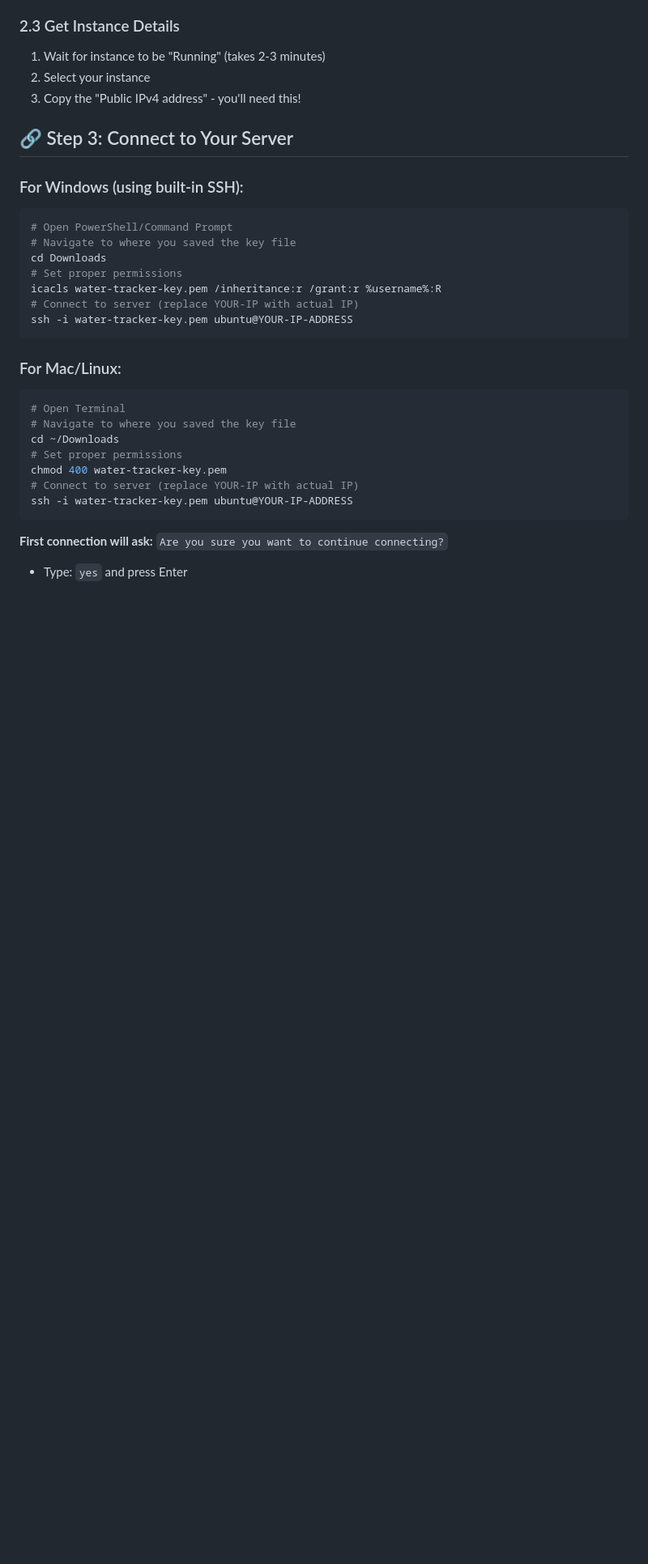
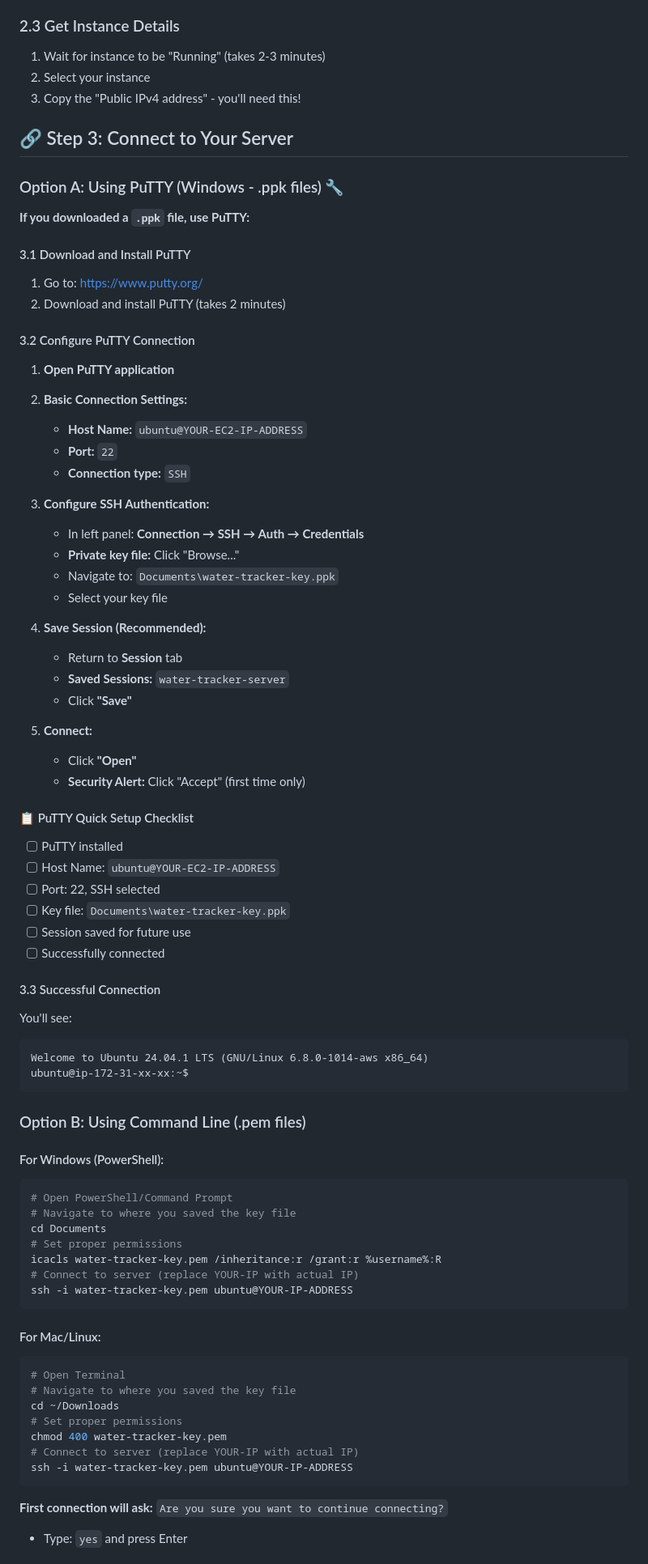
Before and after one commit to Anamikamahi18/daily-water-intake, a Markdown page: STEP-BY-STEP-GUIDE.md, the part around the change printed below. Shown: that part at 81% size. Drawn GitHub-style; blank space fills up the shorter version.

Commit message:
Add comprehensive PuTTY connection guide for Windows .ppk files

````diff
--- a/STEP-BY-STEP-GUIDE.md
+++ b/STEP-BY-STEP-GUIDE.md
@@ -131,18 +131,66 @@ Deploy your Daily Water Intake Tracker **completely FREE** using AWS Free Tier r
 
 ## 🔗 Step 3: Connect to Your Server
 
-### For Windows (using built-in SSH):
+### Option A: Using PuTTY (Windows - .ppk files) 🔧
+
+**If you downloaded a `.ppk` file, use PuTTY:**
+
+#### 3.1 Download and Install PuTTY
+1. Go to: https://www.putty.org/
+2. Download and install PuTTY (takes 2 minutes)
+
+#### 3.2 Configure PuTTY Connection
+1. **Open PuTTY application**
+
+2. **Basic Connection Settings:**
+   - **Host Name:** `ubuntu@YOUR-EC2-IP-ADDRESS`
+   - **Port:** `22`
+   - **Connection type:** `SSH`
+
+3. **Configure SSH Authentication:**
+   - In left panel: **Connection → SSH → Auth → Credentials**
+   - **Private key file:** Click "Browse..."
+   - Navigate to: `Documents\water-tracker-key.ppk`
+   - Select your key file
+
+4. **Save Session (Recommended):**
+   - Return to **Session** tab
+   - **Saved Sessions:** `water-tracker-server`
+   - Click **"Save"**
+
+5. **Connect:**
+   - Click **"Open"**
+   - **Security Alert:** Click "Accept" (first time only)
+
+#### 📋 PuTTY Quick Setup Checklist
+- [ ] PuTTY installed
+- [ ] Host Name: `ubuntu@YOUR-EC2-IP-ADDRESS`
+- [ ] Port: 22, SSH selected
+- [ ] Key file: `Documents\water-tracker-key.ppk`
+- [ ] Session saved for future use
+- [ ] Successfully connected
+
+#### 3.3 Successful Connection
+You'll see:
+```
+Welcome to Ubuntu 24.04.1 LTS (GNU/Linux 6.8.0-1014-aws x86_64)
+ubuntu@ip-172-31-xx-xx:~$
+```
+
+### Option B: Using Command Line (.pem files)
+
+#### For Windows (PowerShell):
 ```powershell
 # Open PowerShell/Command Prompt
 # Navigate to where you saved the key file
-cd Downloads
+cd Documents
 # Set proper permissions
 icacls water-tracker-key.pem /inheritance:r /grant:r %username%:R
 # Connect to server (replace YOUR-IP with actual IP)
 ssh -i water-tracker-key.pem ubuntu@YOUR-IP-ADDRESS
 ```
 
-### For Mac/Linux:
+#### For Mac/Linux:
 ```bash
 # Open Terminal
 # Navigate to where you saved the key file
````
Also changed, not shown: other parts of STEP-BY-STEP-GUIDE.md (+15 -0 lines).
